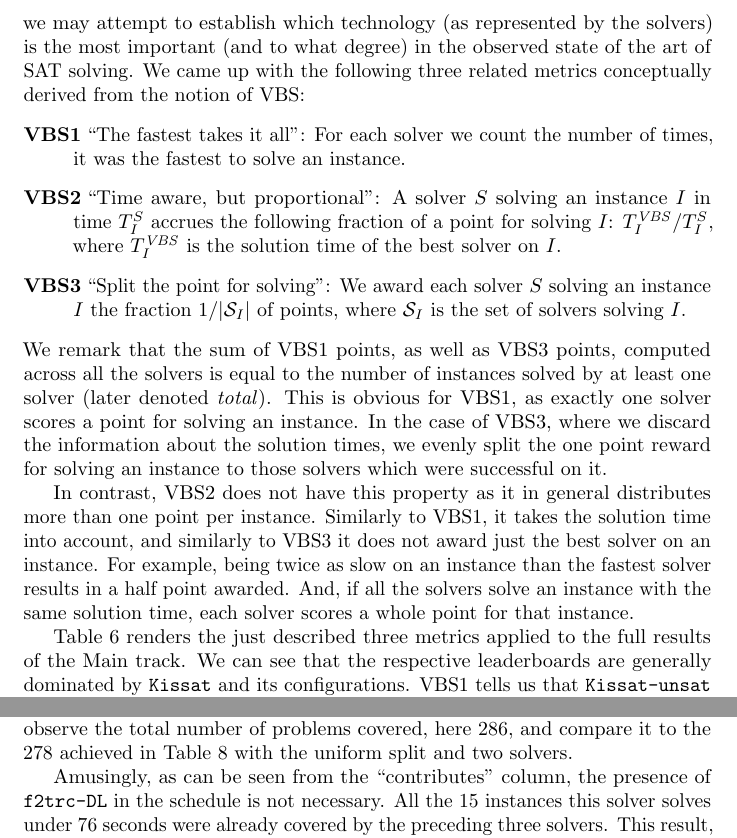
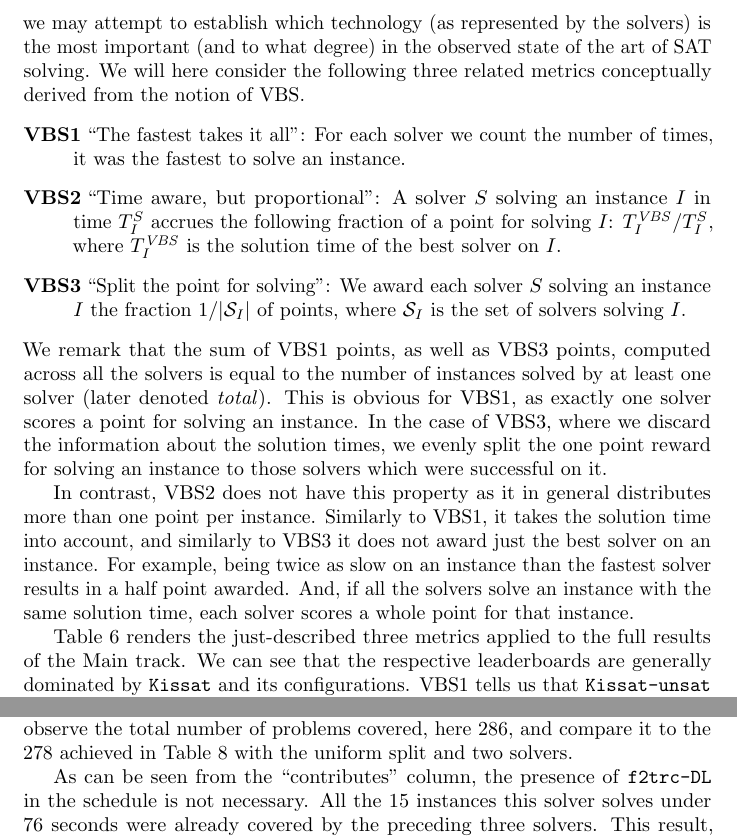
Before and after one commit to satcompetition/2020, a LaTeX paper (paper/main.tex): two parts of pages 24 and 27 of 40, joined at a grey line, cut so that both start at the same text. Compiled offline with pdfLaTeX.

Commit message:
bit more, can get back to this in the morning...

```diff
--- a/paper/main.tex
+++ b/paper/main.tex
@@ -1277,8 +1277,8 @@ By quantifying how much each participating solver contributes
 to the performance of the VBS, we may attempt to establish which
 technology (as represented by the solvers) is the most important
 (and to what degree) in the observed state of the art of SAT solving.
-We came up with the following three related metrics conceptually derived
-from the notion of VBS:
+We will here consider the following three related metrics conceptually derived
+from the notion of VBS.
 \begin{description}
 \item[VBS1]
 ``The fastest takes it all'':
@@ -1474,7 +1474,7 @@ Each table shows the first ten solvers sorted according to the respective metric
 %\end{table}
 %\todo{Probably hide tab:vbsMainSAT and tab:vbsMainUNSAT.}
 
-Table~\ref{tab:vbsMainALL} renders the just described three metrics applied
+Table~\ref{tab:vbsMainALL} renders the just-described three metrics applied
 to the full results of the Main track. We can see that the respective leaderboards
 are generally dominated by \solver{Kissat} and its configurations.
 VBS1 tells us that \solver{Kissat-unsat} was most often the fastest solver,
@@ -1619,7 +1619,7 @@ It is not clear to what degree is the obtained schedule unique and how much it r
 Nevertheless, it is interesting to observe the total number of problems covered, here 286,
 and compare it to the 278 achieved in Table~\ref{tab:MainUniformTimeSplit} with the uniform split and two solvers.
 
-Amusingly, as can be seen from the ``contributes'' column, the presence of \solver{f2trc-DL} in the schedule is not necessary.
+As can be seen from the ``contributes'' column, the presence of \solver{f2trc-DL} in the schedule is not necessary.
 % The following three lines could be skipped without much harm:
 All the 15 instances this solver solves under 76 seconds were already covered by the preceding three solvers.
 This result, however, does not signify a bug, as Z3 was not asked to produce a schedule with a minimal number of
```
